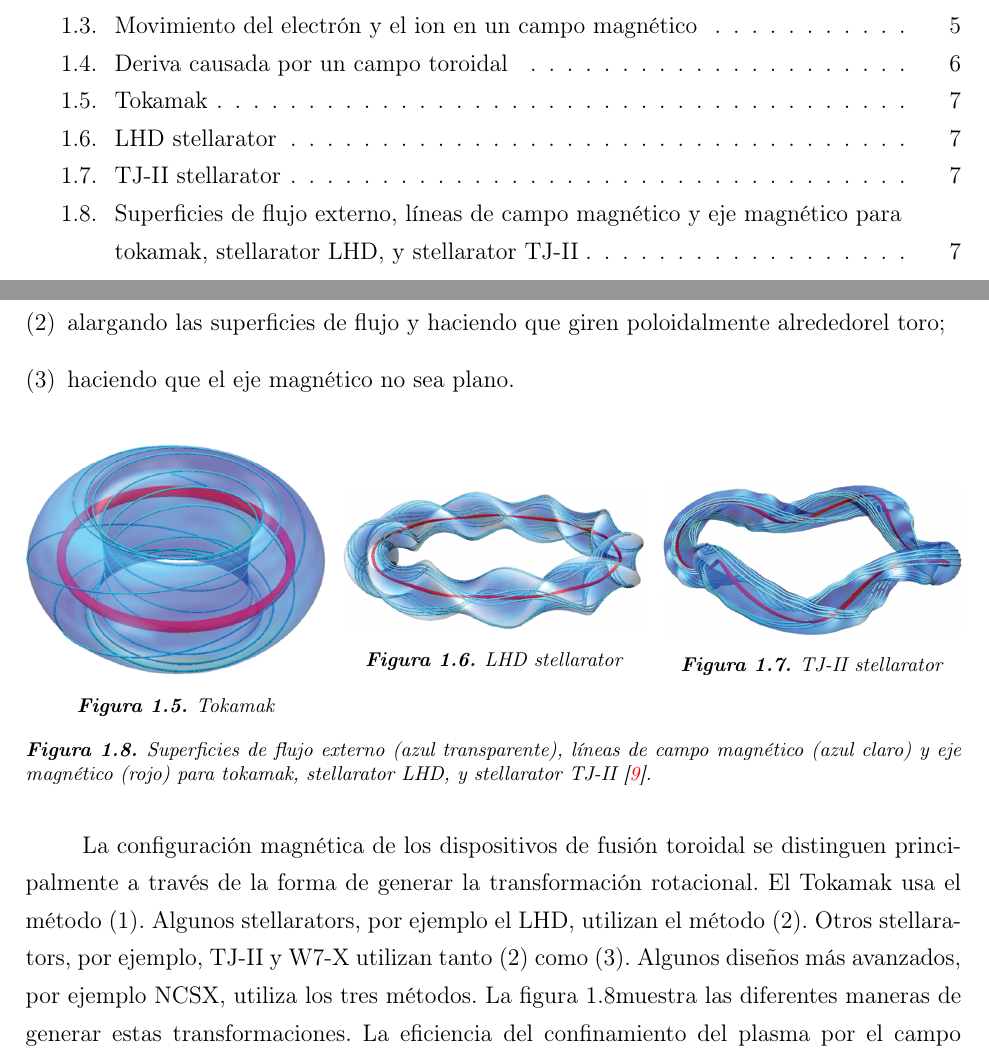
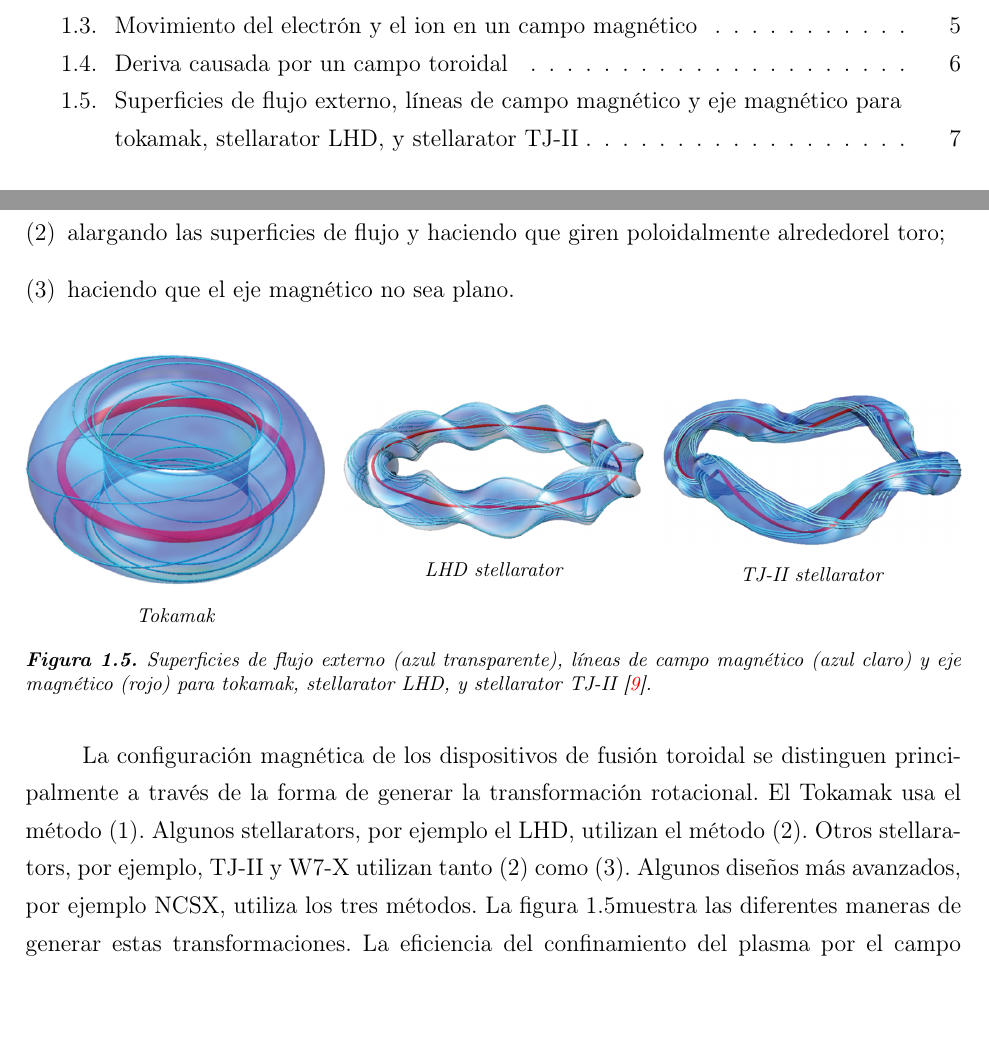
Before and after one commit to rafaariza/Plasma, a LaTeX document (Trabajo/trabajo.tex, which reads Trabajo/introduccion.tex): two parts of pages 6 and 14 of 16, joined at a grey line, cut so that both start at the same text, the shorter picture padded with empty space. Compiled offline with pdfLaTeX.

Commit message:
Changed caption numbering

```diff
--- a/Trabajo/introduccion.tex
+++ b/Trabajo/introduccion.tex
@@ -183,15 +183,15 @@ Hay básicamente tres maneras de retorcer el campo magnético, y por lo tanto cr
     \centering
         \minipage{0.32\textwidth}
             \includegraphics[width=\linewidth]{img/twist_1.png}
-            \caption{Tokamak}
+            \caption*{Tokamak}
         \endminipage\hfill
         \minipage{0.32\textwidth}
             \includegraphics[width=\linewidth]{img/twist_2.png}
-            \caption{LHD stellarator}
+            \caption*{LHD stellarator}
         \endminipage\hfill
         \minipage{0.32\textwidth}
             \includegraphics[width=\linewidth]{img/twist_3.png}
-            \caption{TJ-II stellarator}
+            \caption*{TJ-II stellarator}
         \endminipage
     \caption[Superficies de flujo externo, líneas de campo magnético y eje magnético para tokamak, stellarator LHD, y stellarator TJ-II]{Superficies de flujo externo (azul transparente), líneas de campo magnético (azul claro) y eje magnético
     (rojo) para tokamak, stellarator LHD, y stellarator TJ-II~\cite{doi:10.1063/1.4921255}.}
```
Also changed, not shown: Trabajo/PDF/trabajo.pdf.
